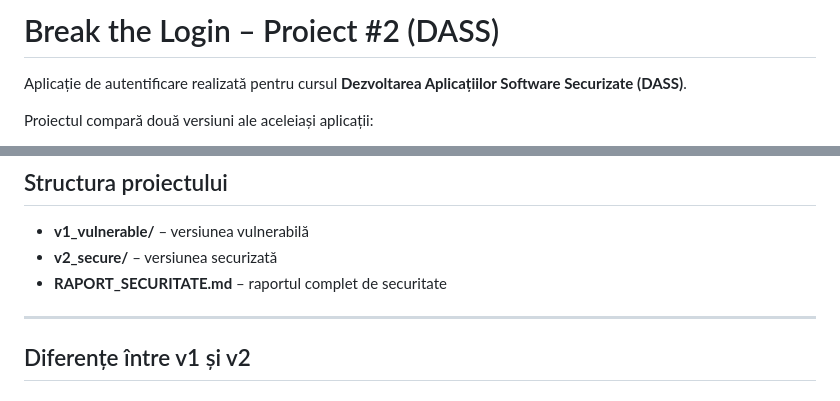
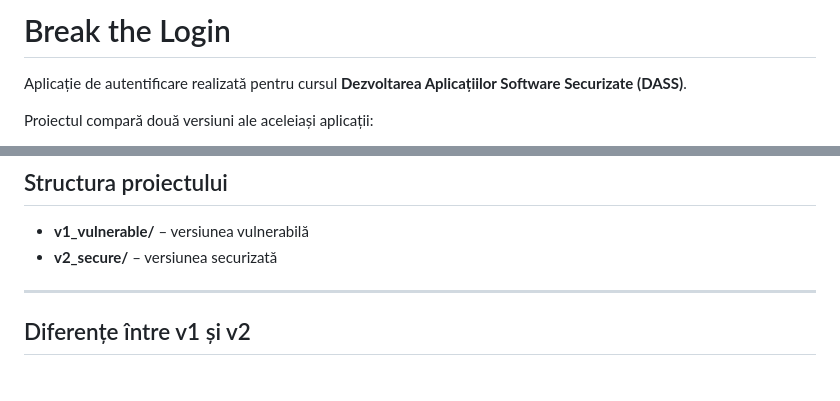
Before and after one commit to albertm04/ProiectDASS, a Markdown page: README.md, 2 parts joined by grey strips. Drawn GitHub-style.

Commit message:
update
Removed project title and updated project description.

```diff
--- a/README.md
+++ b/README.md
@@ -1,4 +1,4 @@
-# Break the Login – Proiect #2 (DASS)
+# Break the Login
 
 Aplicație de autentificare realizată pentru cursul **Dezvoltarea Aplicațiilor Software Securizate (DASS)**.
 
@@ -34,7 +34,6 @@ Varianta **v1** conține vulnerabilități intenționate pentru demonstrarea ris
 
 - **v1_vulnerable/** – versiunea vulnerabilă
 - **v2_secure/** – versiunea securizată
-- **RAPORT_SECURITATE.md** – raportul complet de securitate
 
 ---
 
```
